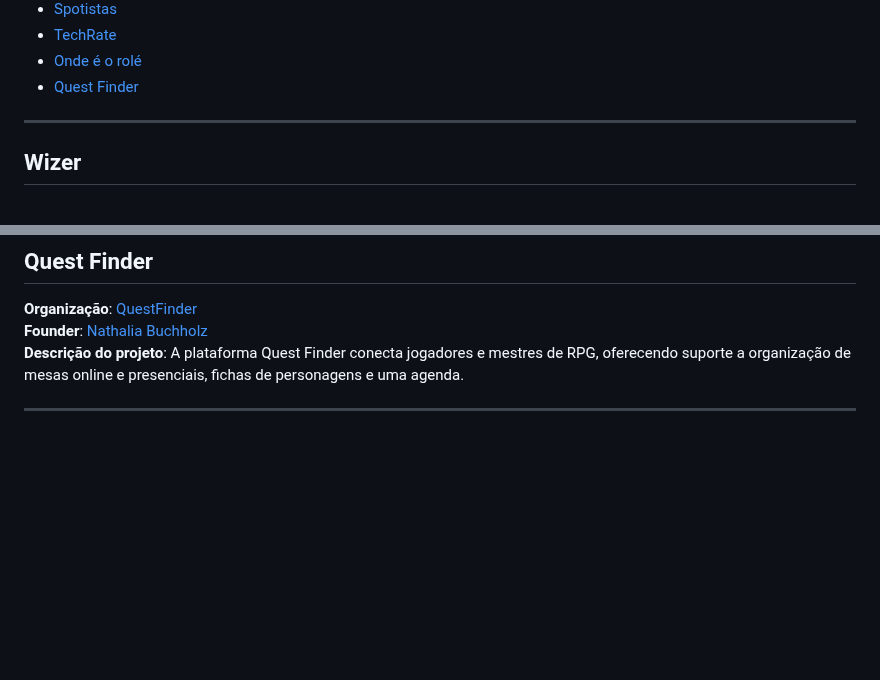
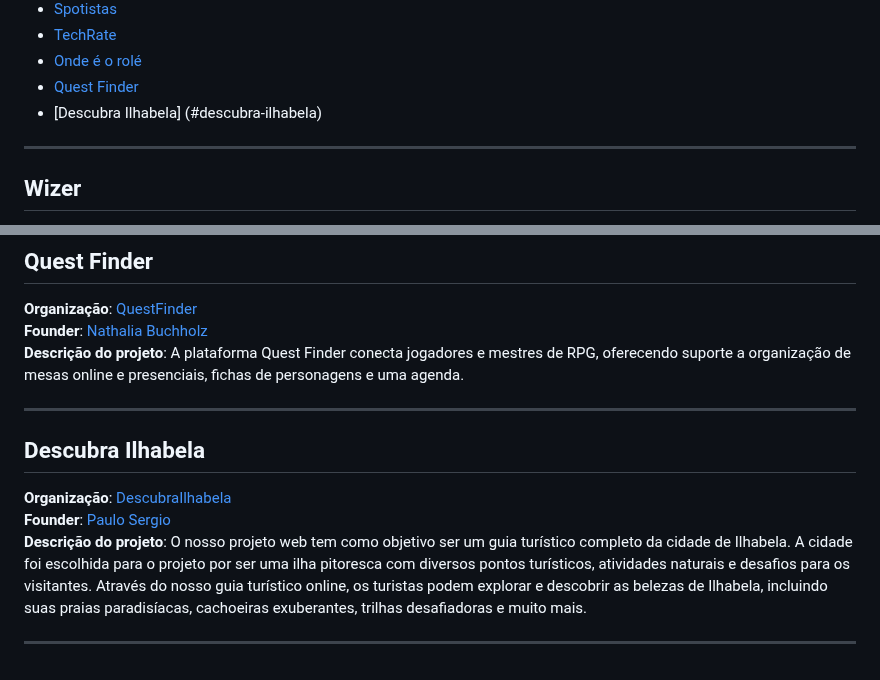
Before and after one commit to SouJunior/soujunior-labs, a Markdown page: README.md, 2 parts joined by grey strips. GitHub-like rendering; blank space fills up the shorter version.

Commit message:
Update README.md
Descubra Ilhabela Project added

```diff
--- a/README.md
+++ b/README.md
@@ -29,6 +29,7 @@
 - [TechRate](#techrate)
 - [Onde é o rolé](#onde-é-o-rolé)
 - [Quest Finder](#quest-finder)
+- [Descubra Ilhabela] (#descubra-ilhabela)
 
 <hr/>
 
@@ -178,3 +179,11 @@
 **Descrição do projeto**: A plataforma Quest Finder conecta jogadores e mestres de RPG, oferecendo suporte a organização de mesas online e presenciais, fichas de personagens e uma agenda.
 
 <hr/>
+
+## Descubra Ilhabela
+
+**Organização**: [DescubraIlhabela](https://github.com/orgs/Descubra-Ilhabela/repositories)
+**Founder**: [Paulo Sergio](https://www.linkedin.com/in/paulo-sergio-morais/)
+**Descrição do projeto**: O nosso projeto web tem como objetivo ser um guia turístico completo da cidade de Ilhabela. A cidade foi escolhida para o projeto por ser uma ilha pitoresca com diversos pontos turísticos, atividades naturais e desafios para os visitantes. Através do nosso guia turístico online, os turistas podem explorar e descobrir as belezas de Ilhabela, incluindo suas praias paradisíacas, cachoeiras exuberantes, trilhas desafiadoras e muito mais.
+
+<hr/>
```
